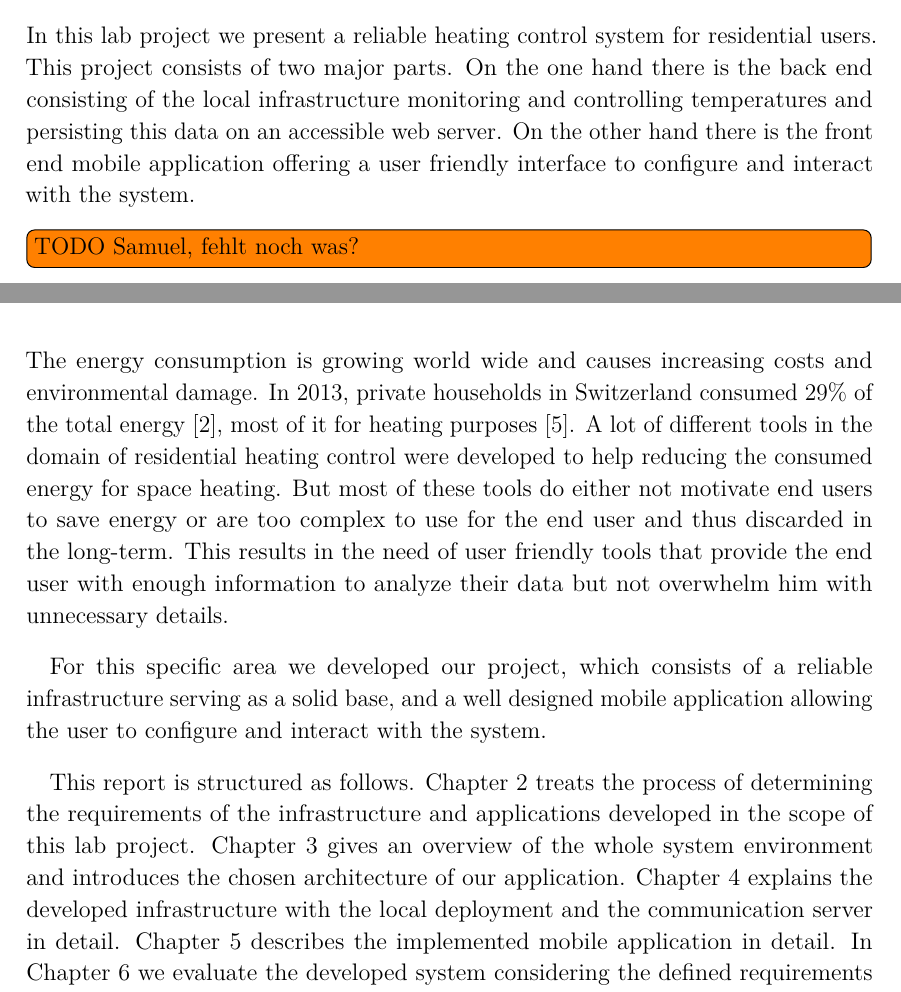
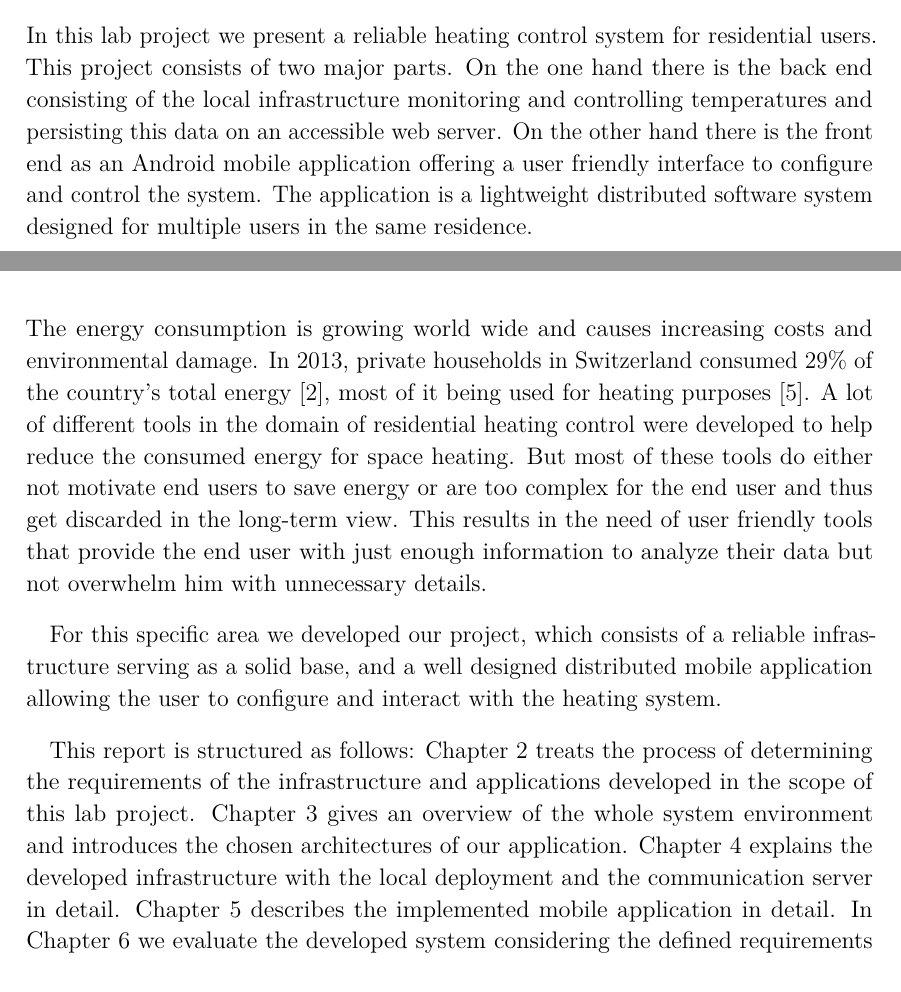
Before and after one commit to spiegelm/smart-heating-report, a LaTeX thesis (thesis.tex, which reads sections/abstract.tex, sections/introduction.tex): two parts of pages 3 and 9 of 63, joined at a grey line, cut so that both start at the same text. Compiled offline with pdfLaTeX.

Commit message:
Added pdf to gitignore. Minor changes to Introduction and Abstract

```diff
--- a/sections/abstract.tex
+++ b/sections/abstract.tex
@@ -7,7 +7,4 @@
 In this lab project we present a reliable heating control system for residential users.
 This project consists of two major parts.
 On the one hand there is the back end consisting of the local infrastructure monitoring and controlling temperatures and persisting this data on an accessible web server.
-On the other hand there is the front end mobile application offering a user friendly interface to configure and interact with the system.
-
-
-\todo[inline]{TODO Samuel, fehlt noch was?}
+On the other hand there is the front end as an Android mobile application offering a user friendly interface to configure and control the system. The application is a lightweight distributed software system designed for multiple users in the same residence.
--- a/sections/introduction.tex
+++ b/sections/introduction.tex
@@ -10,21 +10,21 @@
 %But most of these technologies and tools are very complex for the end user, as most of the times the user is not a domain expert.
 
 The energy consumption is growing world wide and causes increasing costs and environmental damage.
-In 2013, private households in Switzerland consumed 29\% of the total energy\cite{schweizerischeGesamtenergiestatistik2013}, most of it for heating purposes\cite{analyseEnergieverbrauchVerwendungszwecke2013}.
-A lot of different tools in the domain of residential heating control were developed to help reducing the consumed energy for space heating.
-But most of these tools do either not motivate end users to save energy or are too complex to use for the end user and thus discarded in the long-term.
-This results in the need of user friendly tools that provide the end user with enough information to analyze their data but not overwhelm him with unnecessary details.
+In 2013, private households in Switzerland consumed 29\% of the country's total energy\cite{schweizerischeGesamtenergiestatistik2013}, most of it being used for heating purposes\cite{analyseEnergieverbrauchVerwendungszwecke2013}.
+A lot of different tools in the domain of residential heating control were developed to help reduce the consumed energy for space heating.
+But most of these tools do either not motivate end users to save energy or are too complex for the end user and thus get discarded in the long-term view.
+This results in the need of user friendly tools that provide the end user with just enough information to analyze their data but not overwhelm him with unnecessary details.
 
 %One of the areas in which easy to use tools are needed, is heating control.
 %For this specific area we developed our project, which consists of two parts: the infrastructure and the mobile application.
 %The infrastructure part gets the heating data and analyzes it while the mobile application provides an easy to use and well understandable visualization of the data.
 
-For this specific area we developed our project, which consists of a reliable infrastructure serving as a solid base, and a well designed mobile application allowing the user to configure and interact with the system.
+For this specific area we developed our project, which consists of a reliable infrastructure serving as a solid base, and a well designed distributed mobile application allowing the user to configure and interact with the heating system.
 
-This report is structured as follows.
+This report is structured as follows:
 %Chapter~\ref{sec:relatedwork} outlines previous work done in fields related to this thesis.
 Chapter~\ref{sec:requirements} treats the process of determining the requirements of the infrastructure and applications developed in the scope of this lab project.
-Chapter~\ref{sec:systemoverview} gives an overview of the whole system environment and introduces the chosen architecture of our application.
+Chapter~\ref{sec:systemoverview} gives an overview of the whole system environment and introduces the chosen architectures of our application.
 Chapter~\ref{sec:infrastructure} explains the developed infrastructure with the local deployment and the communication server in detail.
 Chapter~\ref{sec:mobile_app} describes the implemented mobile application in detail.
 In Chapter~\ref{sec:evaluation} we evaluate the developed system considering the defined requirements and design goals.
```
Also changed, not shown: thesis.pdf, 1 other file.
